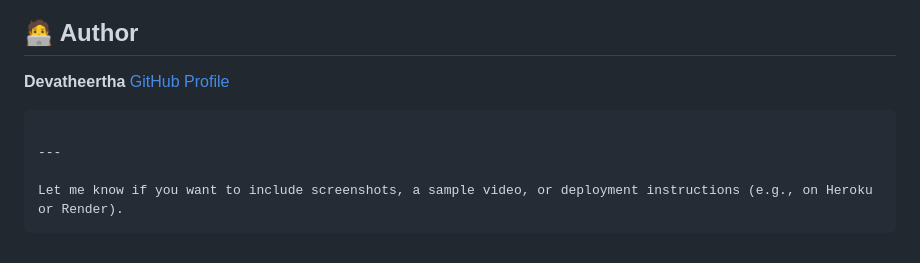
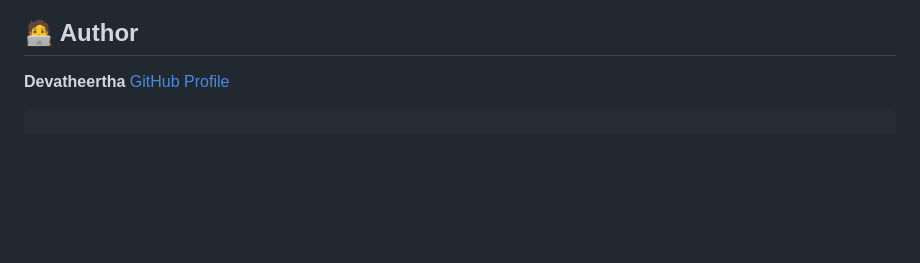
Before and after one commit to nhll17/sign_language_detection, a Markdown page: README.md, the part around the change. GitHub-like rendering; blank space fills up the shorter version.

````diff
--- a/README.md
+++ b/README.md
@@ -150,8 +150,3 @@ Feel free to fork this repository and open a pull request. Suggestions and impro
 [GitHub Profile](https://github.com/Devatheertha05)
 
 ```
-
----
-
-Let me know if you want to include screenshots, a sample video, or deployment instructions (e.g., on Heroku or Render).
-```
````
